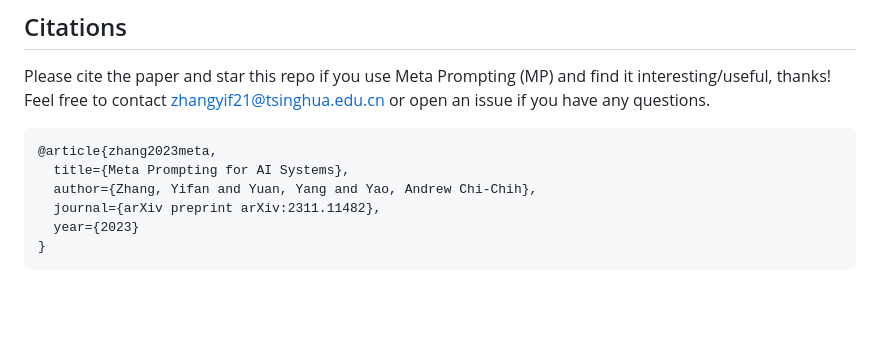
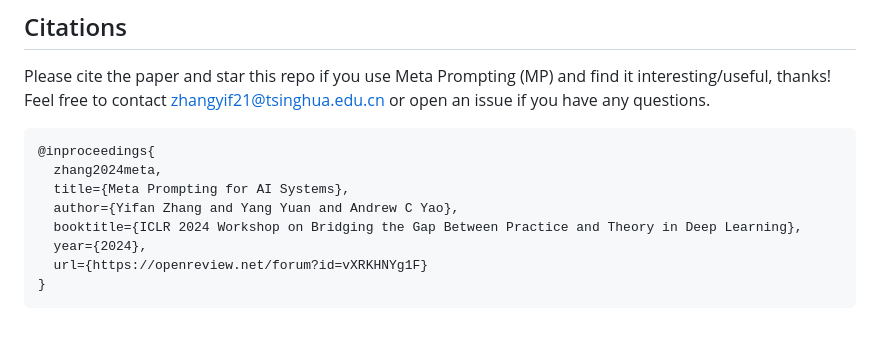
Before and after one commit to meta-prompting/meta-prompting, a Markdown page: README.md, the part around the change. GitHub-like rendering; blank space fills up the shorter version.

````diff
--- a/README.md
+++ b/README.md
@@ -387,10 +387,12 @@ to learn better prompts. arXiv preprint arXiv:2209.11486, 2022.
 Please cite the paper and star this repo if you use Meta Prompting (MP) and find it interesting/useful, thanks! Feel free to contact zhangyif21@tsinghua.edu.cn or open an issue if you have any questions.
 
 ```bibtex
-@article{zhang2023meta,
+@inproceedings{
+  zhang2024meta,
   title={Meta Prompting for AI Systems},
-  author={Zhang, Yifan and Yuan, Yang and Yao, Andrew Chi-Chih},
-  journal={arXiv preprint arXiv:2311.11482},
-  year={2023}
+  author={Yifan Zhang and Yang Yuan and Andrew C Yao},
+  booktitle={ICLR 2024 Workshop on Bridging the Gap Between Practice and Theory in Deep Learning},
+  year={2024},
+  url={https://openreview.net/forum?id=vXRKHNYg1F}
 }
 ```
````
